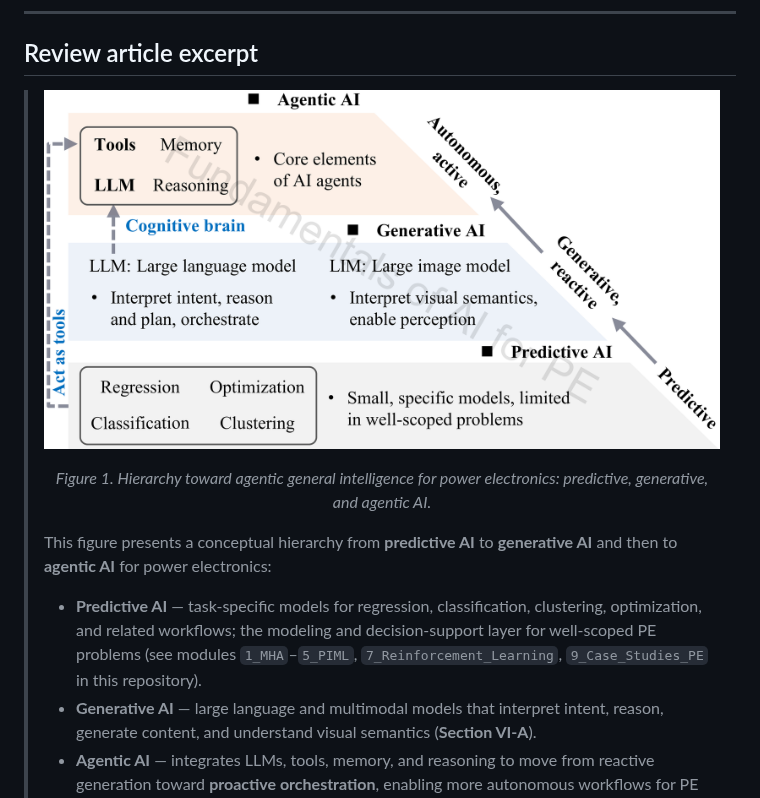
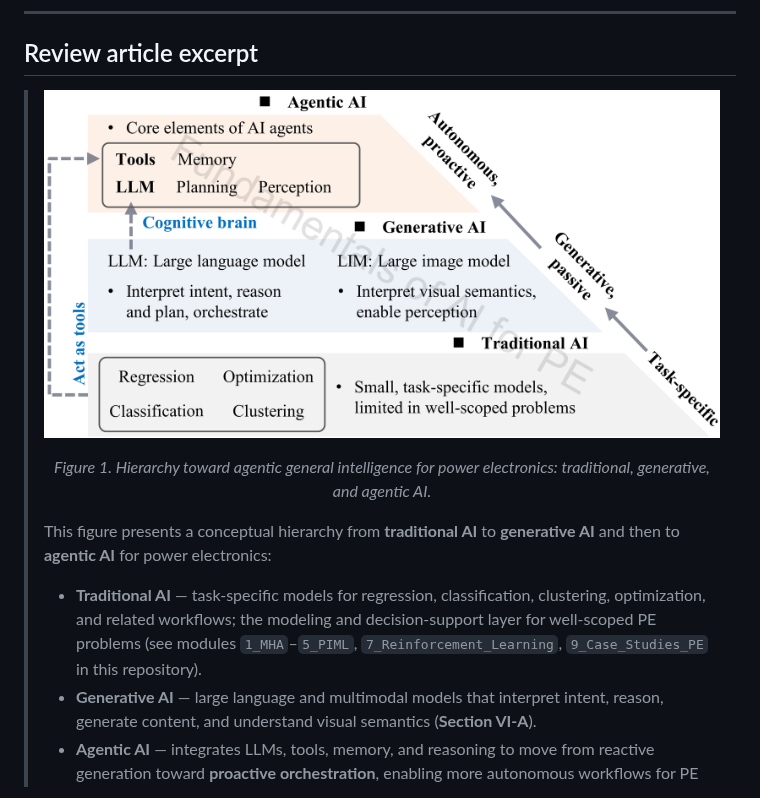
Before and after one commit to XinzeLee/Fundamentals_of_AI_for_PE, a Markdown page: 6_Agentic_AI/README.md, the part around the change. GitHub-like rendering; pictures changed too: docs/img/predictive-generative-agentic-AI.png (deleted), docs/img/traditional-generative-agentic-AI.png (added).

Commit message:
chore: update agentic AI discussion

```diff
--- a/6_Agentic_AI/README.md
+++ b/6_Agentic_AI/README.md
@@ -20,14 +20,14 @@ This documentation folder supports the **agentic AI** discussion in *Fundamental
 ## Review article excerpt
 
 > <p align="center">
->   <img src="../docs/img/predictive-generative-agentic-AI.png" alt="Hierarchy from predictive to generative to agentic AI for power electronics" width="720" />
+>   <img src="../docs/img/traditional-generative-agentic-AI.png" alt="Hierarchy from traditional AI to generative AI and agentic AI for power electronics" width="720" />
 > </p>
 >
-> <p align="center"><em>Figure 1. Hierarchy toward agentic general intelligence for power electronics: predictive, generative, and agentic AI.</em></p>
+> <p align="center"><em>Figure 1. Hierarchy toward agentic general intelligence for power electronics: traditional, generative, and agentic AI.</em></p>
 >
-> This figure presents a conceptual hierarchy from **predictive AI** to **generative AI** and then to **agentic AI** for power electronics:
+> This figure presents a conceptual hierarchy from **traditional AI** to **generative AI** and then to **agentic AI** for power electronics:
 >
-> - **Predictive AI** — task-specific models for regression, classification, clustering, optimization, and related workflows; the modeling and decision-support layer for well-scoped PE problems (see modules `1_MHA`–`5_PIML`, `7_Reinforcement_Learning`, `9_Case_Studies_PE` in this repository).
+> - **Traditional AI** — task-specific models for regression, classification, clustering, optimization, and related workflows; the modeling and decision-support layer for well-scoped PE problems (see modules `1_MHA`–`5_PIML`, `7_Reinforcement_Learning`, `9_Case_Studies_PE` in this repository).
 > - **Generative AI** — large language and multimodal models that interpret intent, reason, generate content, and understand visual semantics (**Section VI-A**).
 > - **Agentic AI** — integrates LLMs, tools, memory, and reasoning to move from reactive generation toward **proactive orchestration**, enabling more autonomous workflows for PE design, control, analysis, and lifecycle management (**Section VI-B – VI-C**).
 >
```
